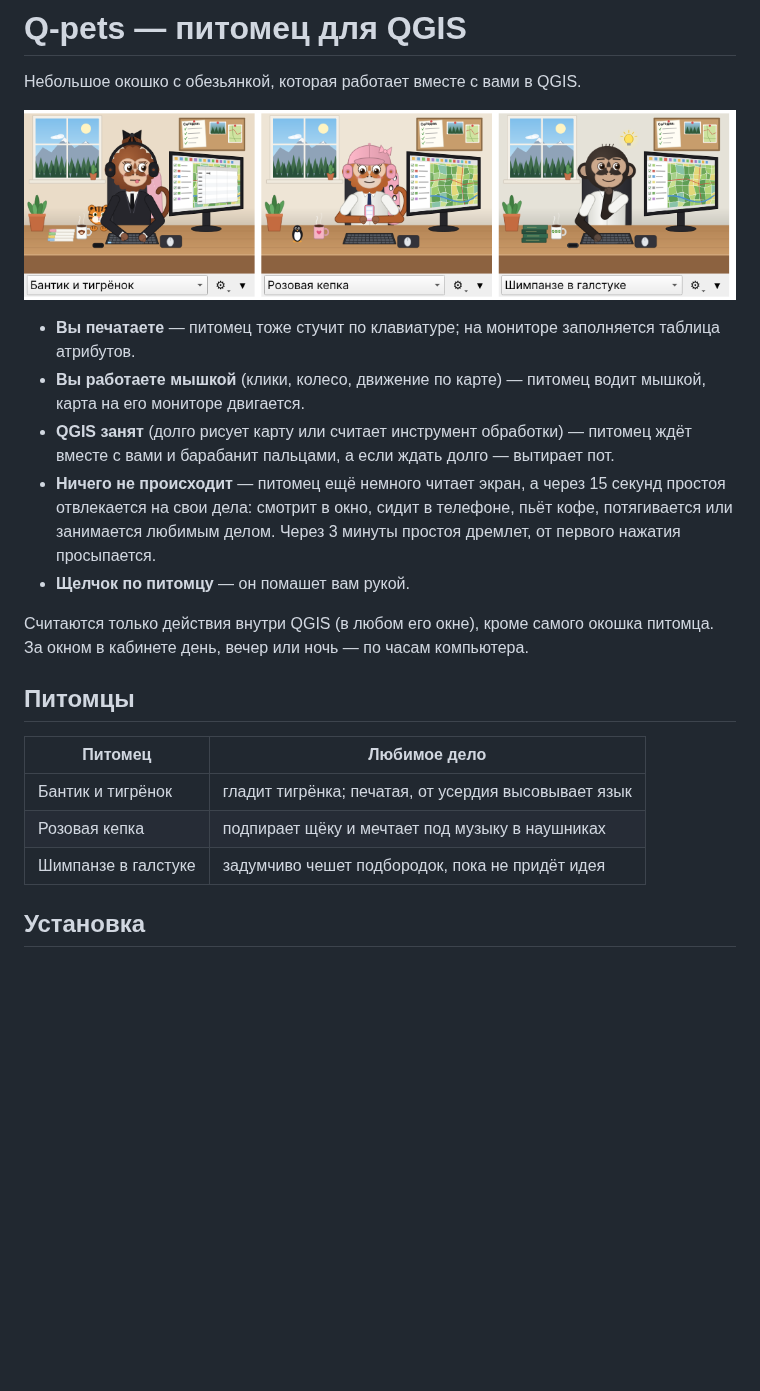
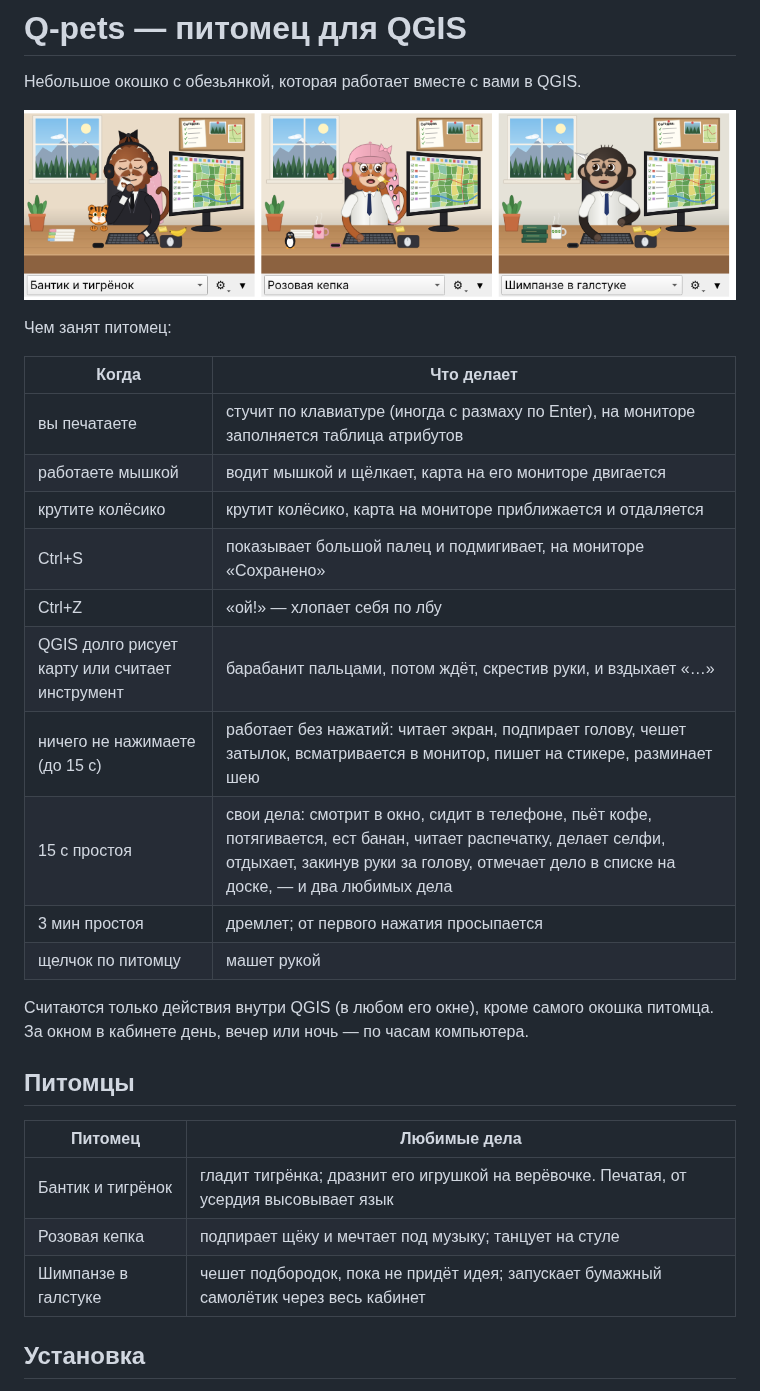
Before and after one commit to dzhavrshyan-geo/Q-pets, a Markdown page: README.md, the part around one of its changes. GitHub-like rendering; pictures changed too: docs/screenshot.png; blank space fills up the shorter version.

```diff
--- a/README.md
+++ b/README.md
@@ -4,25 +4,31 @@
 
 ![Q-pets](docs/screenshot.png)
 
-- **Вы печатаете** — питомец тоже стучит по клавиатуре; на мониторе заполняется таблица атрибутов.
-- **Вы работаете мышкой** (клики, колесо, движение по карте) — питомец водит мышкой, карта на его мониторе двигается.
-- **QGIS занят** (долго рисует карту или считает инструмент обработки) — питомец ждёт вместе с вами
-  и барабанит пальцами, а если ждать долго — вытирает пот.
-- **Ничего не происходит** — питомец ещё немного читает экран, а через 15 секунд простоя
-  отвлекается на свои дела: смотрит в окно, сидит в телефоне, пьёт кофе, потягивается
-  или занимается любимым делом. Через 3 минуты простоя дремлет, от первого нажатия просыпается.
-- **Щелчок по питомцу** — он помашет вам рукой.
+Чем занят питомец:
+
+| Когда | Что делает |
+|---|---|
+| вы печатаете | стучит по клавиатуре (иногда с размаху по Enter), на мониторе заполняется таблица атрибутов |
+| работаете мышкой | водит мышкой и щёлкает, карта на его мониторе двигается |
+| крутите колёсико | крутит колёсико, карта на мониторе приближается и отдаляется |
+| Ctrl+S | показывает большой палец и подмигивает, на мониторе «Сохранено» |
+| Ctrl+Z | «ой!» — хлопает себя по лбу |
+| QGIS долго рисует карту или считает инструмент | барабанит пальцами, потом ждёт, скрестив руки, и вздыхает «…» |
+| ничего не нажимаете (до 15 с) | работает без нажатий: читает экран, подпирает голову, чешет затылок, всматривается в монитор, пишет на стикере, разминает шею |
+| 15 с простоя | свои дела: смотрит в окно, сидит в телефоне, пьёт кофе, потягивается, ест банан, читает распечатку, делает селфи, отдыхает, закинув руки за голову, отмечает дело в списке на доске, — и два любимых дела |
+| 3 мин простоя | дремлет; от первого нажатия просыпается |
+| щелчок по питомцу | машет рукой |
 
 Считаются только действия внутри QGIS (в любом его окне), кроме самого окошка питомца.
 За окном в кабинете день, вечер или ночь — по часам компьютера.
 
 ## Питомцы
 
-| Питомец | Любимое дело |
+| Питомец | Любимые дела |
 |---|---|
-| Бантик и тигрёнок | гладит тигрёнка; печатая, от усердия высовывает язык |
-| Розовая кепка | подпирает щёку и мечтает под музыку в наушниках |
-| Шимпанзе в галстуке | задумчиво чешет подбородок, пока не придёт идея |
+| Бантик и тигрёнок | гладит тигрёнка; дразнит его игрушкой на верёвочке. Печатая, от усердия высовывает язык |
+| Розовая кепка | подпирает щёку и мечтает под музыку; танцует на стуле |
+| Шимпанзе в галстуке | чешет подбородок, пока не придёт идея; запускает бумажный самолётик через весь кабинет |
 
 ## Установка
 
```
Also changed, not shown: other parts of README.md (+4 -3 lines), 10 other files.
